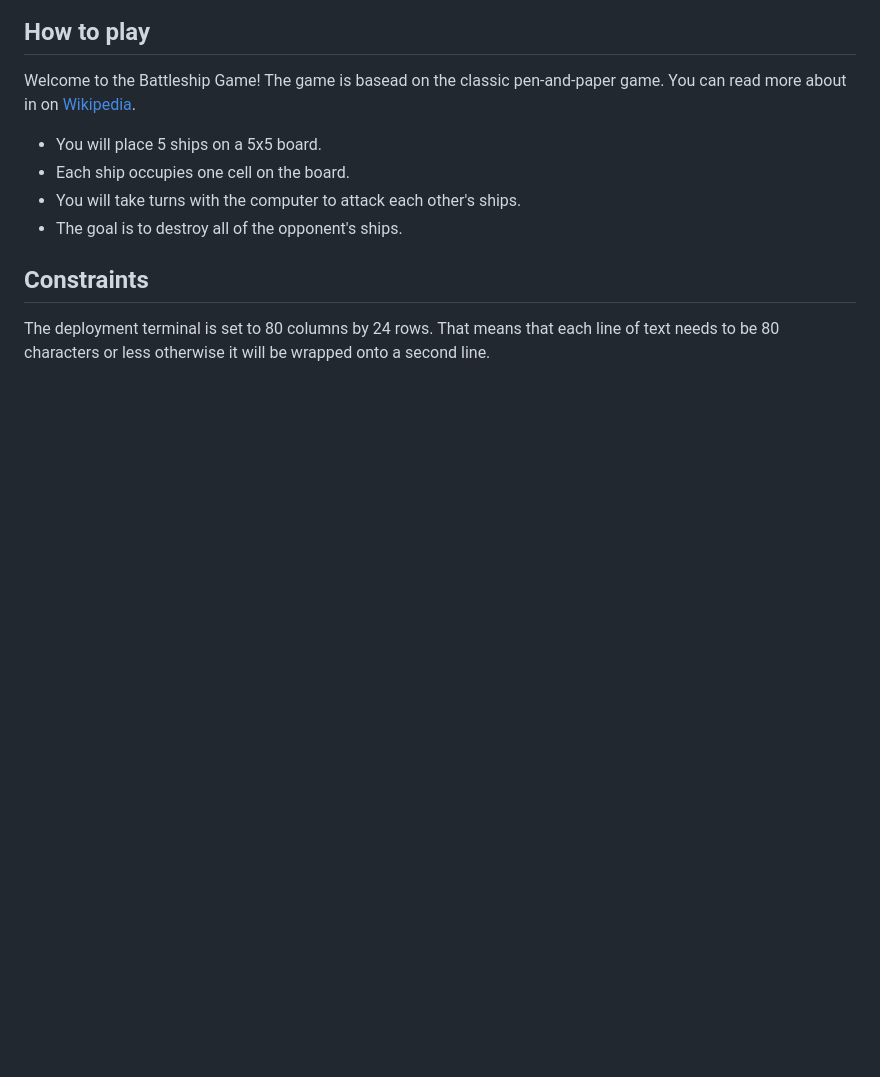
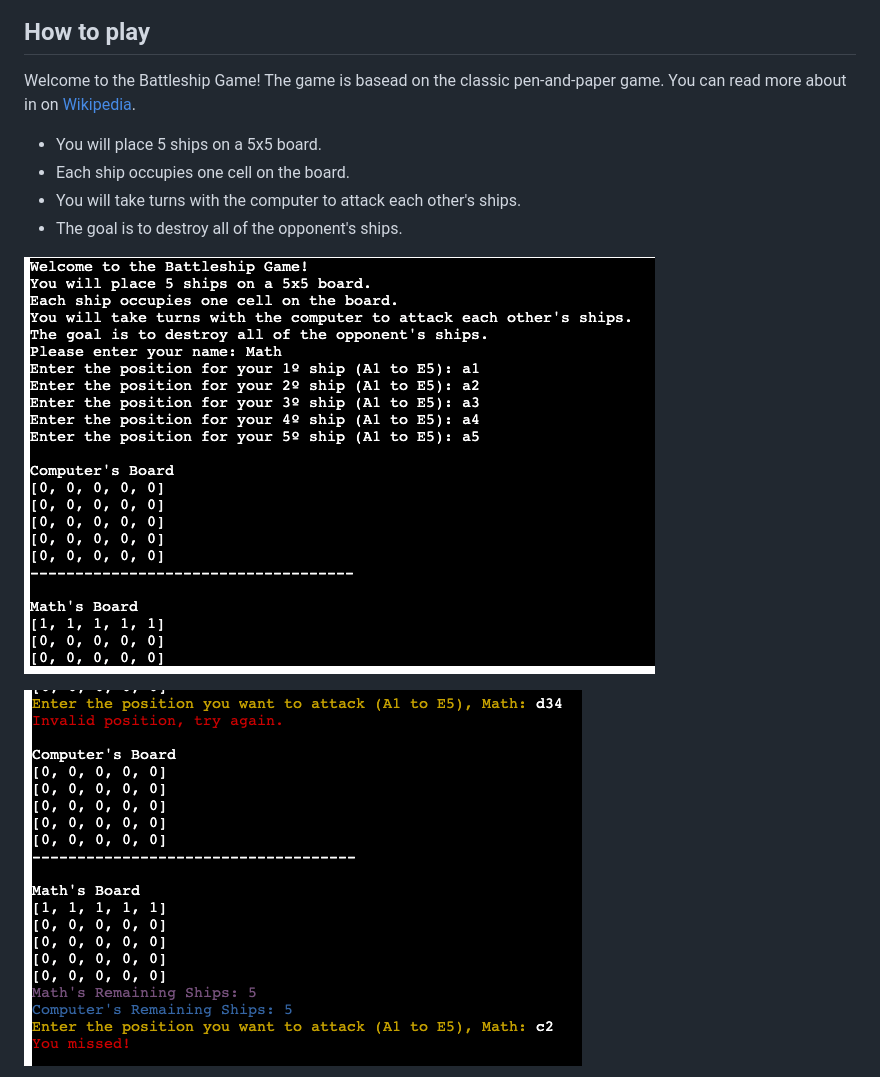
Before and after one commit to matt-rodrigues/battlegame, a Markdown page: README.md, the part around the change printed below. Drawn GitHub-style; pictures changed too: testing/middle.png (added), testing/starting.png (added); blank space fills up the shorter version.

Commit message:
adding more content to readme page

```diff
--- a/README.md
+++ b/README.md
@@ -17,7 +17,7 @@ Welcome to the Battleship Game! The game is basead on the classic pen-and-paper
 - You will take turns with the computer to attack each other's ships.
 - The goal is to destroy all of the opponent's ships.
 
-## Constraints
+![Start](testing/starting.png)
 
-The deployment terminal is set to 80 columns by 24 rows. That means that each line of text needs to be 80 characters or less otherwise it will be wrapped onto a second line.
+![Middle](testing/middle.png)
 
```
Also changed, not shown: other parts of README.md (+17 -0 lines), testing/playing.png (added).
